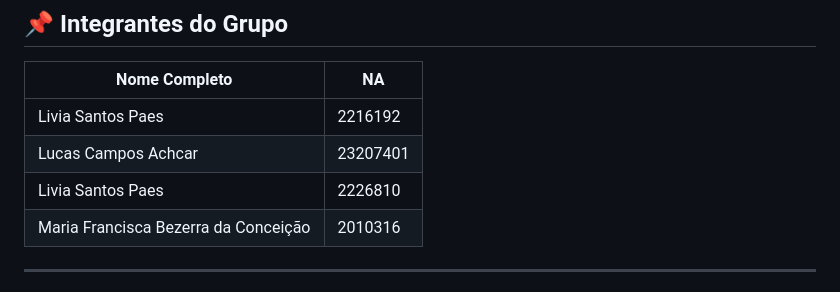
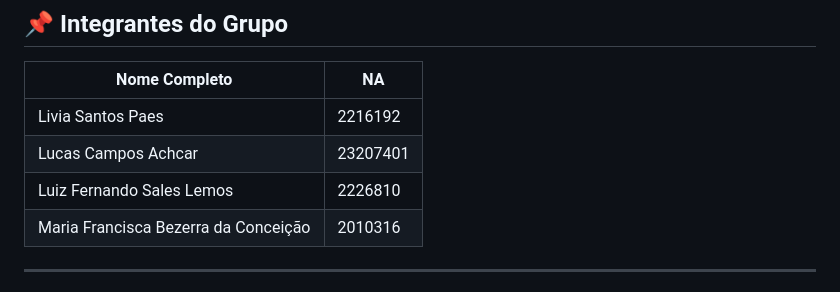
Before and after one commit to AchcarLucas/Flow-Control-System, a Markdown page: README.md, the part around the change. Rendered like a GitHub page.

Commit message:
Update name in README.md
Adicionado o nome do Luiz Fernando Sales Lemos do README.md

```diff
--- a/README.md
+++ b/README.md
@@ -13,7 +13,7 @@
 | ----------------------------------------- | -------- |
 | Livia Santos Paes                         | 2216192  |
 | Lucas Campos Achcar                       | 23207401 |
-| Livia Santos Paes                         | 2226810  |
+| Luiz Fernando Sales Lemos                 | 2226810  |
 | Maria Francisca Bezerra da Conceição      | 2010316  |
 
 ---
```
